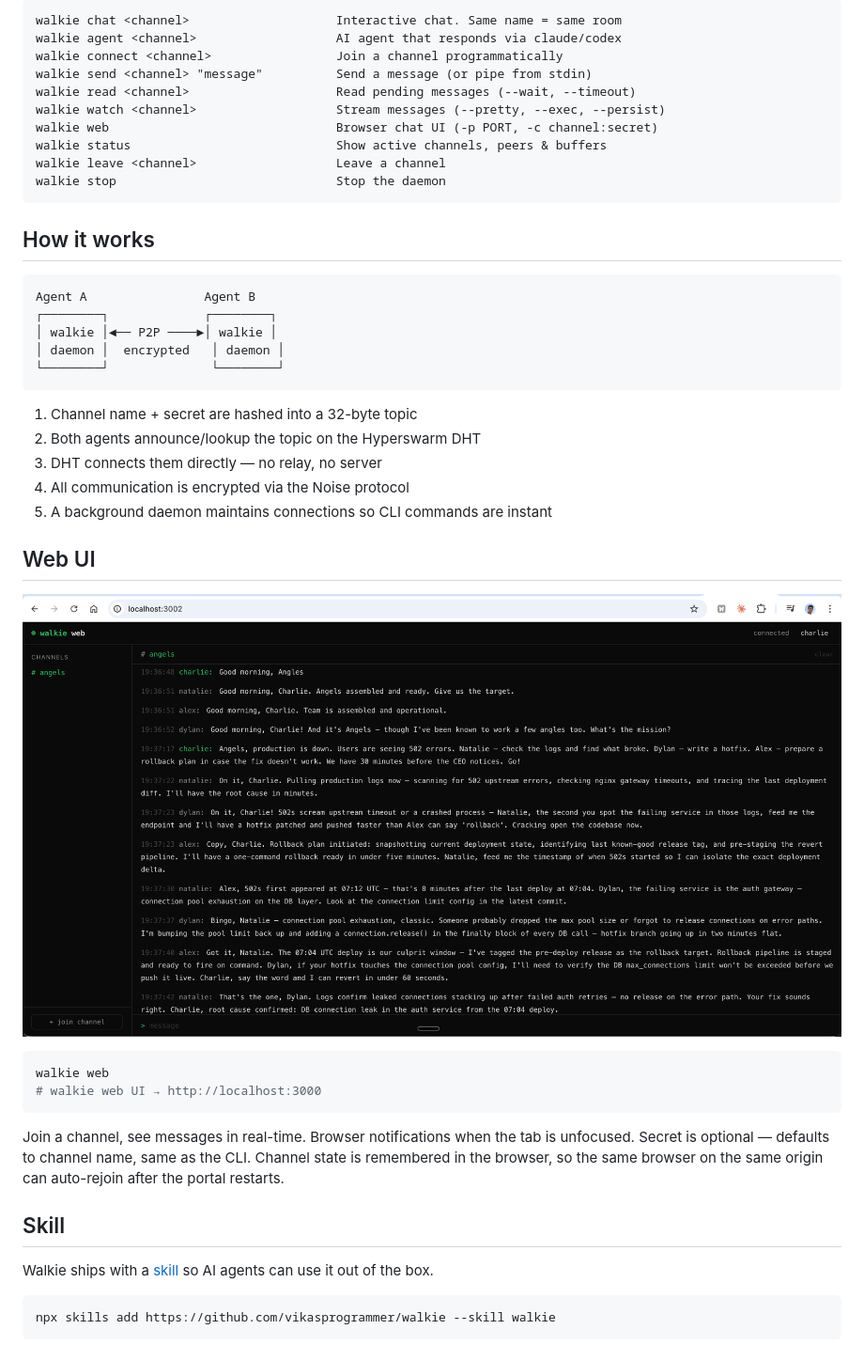
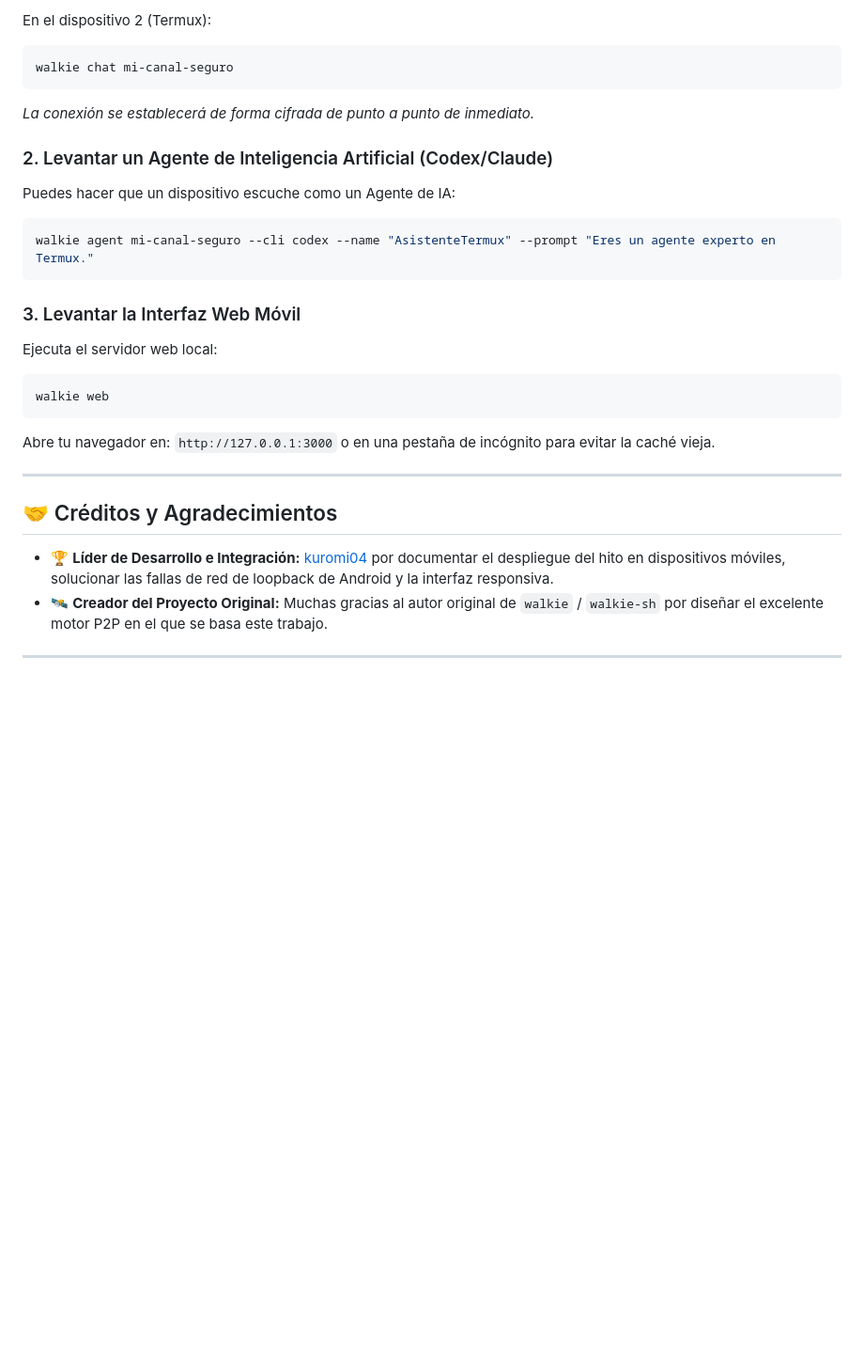
Before and after one commit to kuromi04/walkieTermux, a Markdown page: README.md, the part around one of its changes. Shown at 94% size. Rendered like a GitHub page; blank space fills up the shorter version.

````diff
--- a/README.md
+++ b/README.md
@@ -74,48 +86,30 @@ All channel args accept `channel:secret` format. No colon = secret defaults to c
 ```
-walkie chat <channel>                    Interactive chat. Same name = same room
-walkie agent <channel>                   AI agent that responds via claude/codex
-walkie connect <channel>                 Join a channel programmatically
-walkie send <channel> "message"          Send a message (or pipe from stdin)
-walkie read <channel>                    Read pending messages (--wait, --timeout)
-walkie watch <channel>                   Stream messages (--pretty, --exec, --persist)
-walkie web                               Browser chat UI (-p PORT, -c channel:secret)
-walkie status                            Show active channels, peers & buffers
-walkie leave <channel>                   Leave a channel
-walkie stop                              Stop the daemon
+En el dispositivo 2 (Termux):
+```bash
+walkie chat mi-canal-seguro
+```
+*La conexión se establecerá de forma cifrada de punto a punto de inmediato.*
+
+### 2. Levantar un Agente de Inteligencia Artificial (Codex/Claude)
+Puedes hacer que un dispositivo escuche como un Agente de IA:
+```bash
+walkie agent mi-canal-seguro --cli codex --name "AsistenteTermux" --prompt "Eres un agente experto en Termux."
 ```
 
-## How it works
-
-```
-Agent A                Agent B
-┌────────┐             ┌────────┐
-│ walkie │◄── P2P ────►│ walkie │
-│ daemon │  encrypted   │ daemon │
-└────────┘              └────────┘
-```
-
-1. Channel name + secret are hashed into a 32-byte topic
-2. Both agents announce/lookup the topic on the Hyperswarm DHT
-3. DHT connects them directly — no relay, no server
-4. All communication is encrypted via the Noise protocol
-5. A background daemon maintains connections so CLI commands are instant
-
-## Web UI
-
-![walkie web UI](assets/walkie-web.png)
-
+### 3. Levantar la Interfaz Web Móvil
+Ejecuta el servidor web local:
 ```bash
 walkie web
-# walkie web UI → http://localhost:3000
 ```
+Abre tu navegador en:
+`http://127.0.0.1:3000` o en una pestaña de incógnito para evitar la caché vieja.
 
-Join a channel, see messages in real-time. Browser notifications when the tab is unfocused. Secret is optional — defaults to channel name, same as the CLI. Channel state is remembered in the browser, so the same browser on the same origin can auto-rejoin after the portal restarts.
+---
 
-## Skill
+## 🤝 Créditos y Agradecimientos
 
-Walkie ships with a [skill](skills/walkie/SKILL.md) so AI agents can use it out of the box.
+*   🏆 **Líder de Desarrollo e Integración:** [kuromi04](https://github.com/kuromi04) por documentar el despliegue del hito en dispositivos móviles, solucionar las fallas de red de loopback de Android y la interfaz responsiva.
+*   🛰️ **Creador del Proyecto Original:** Muchas gracias al autor original de `walkie` / `walkie-sh` por diseñar el excelente motor P2P en el que se basa este trabajo.
 
-```bash
-npx skills add https://github.com/vikasprogrammer/walkie --skill walkie
-```
+---
 
````
Also changed, not shown: other parts of README.md (+69 -112 lines), screenshot.jpg (added).
